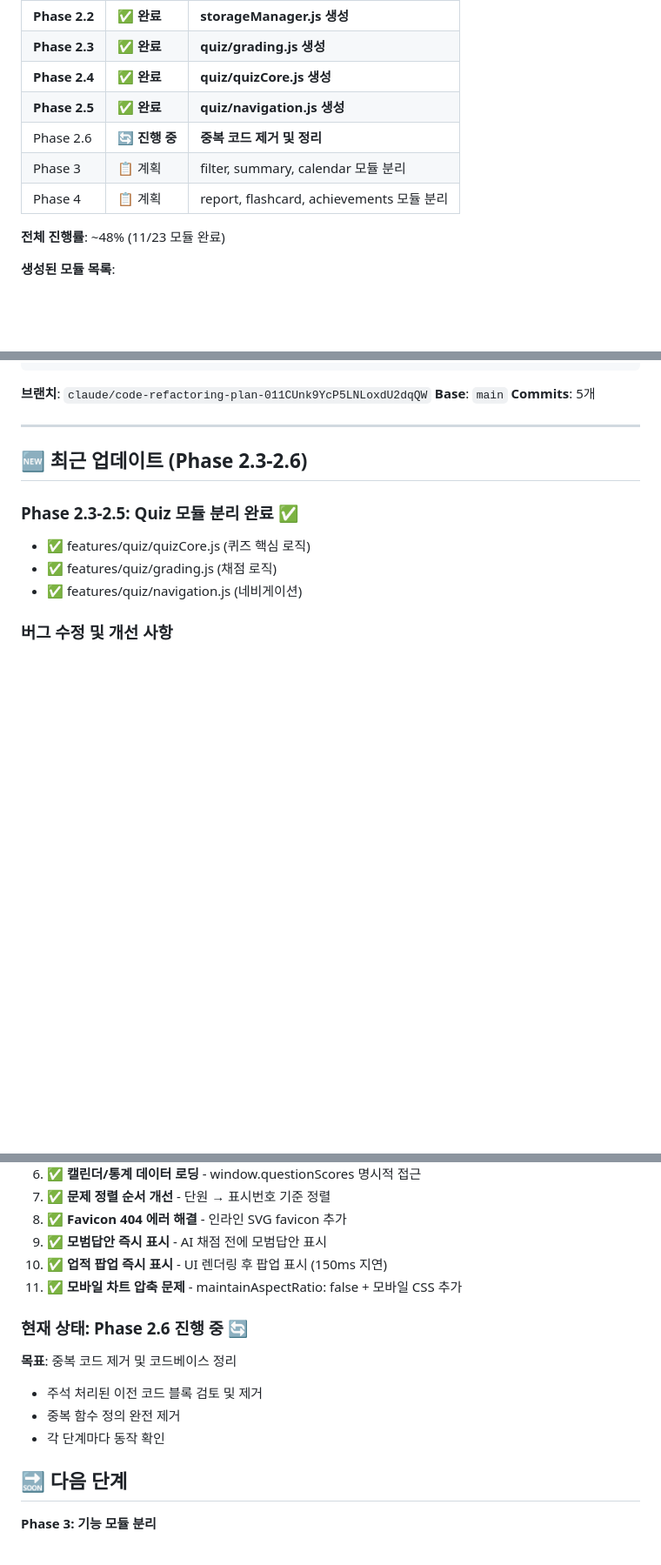
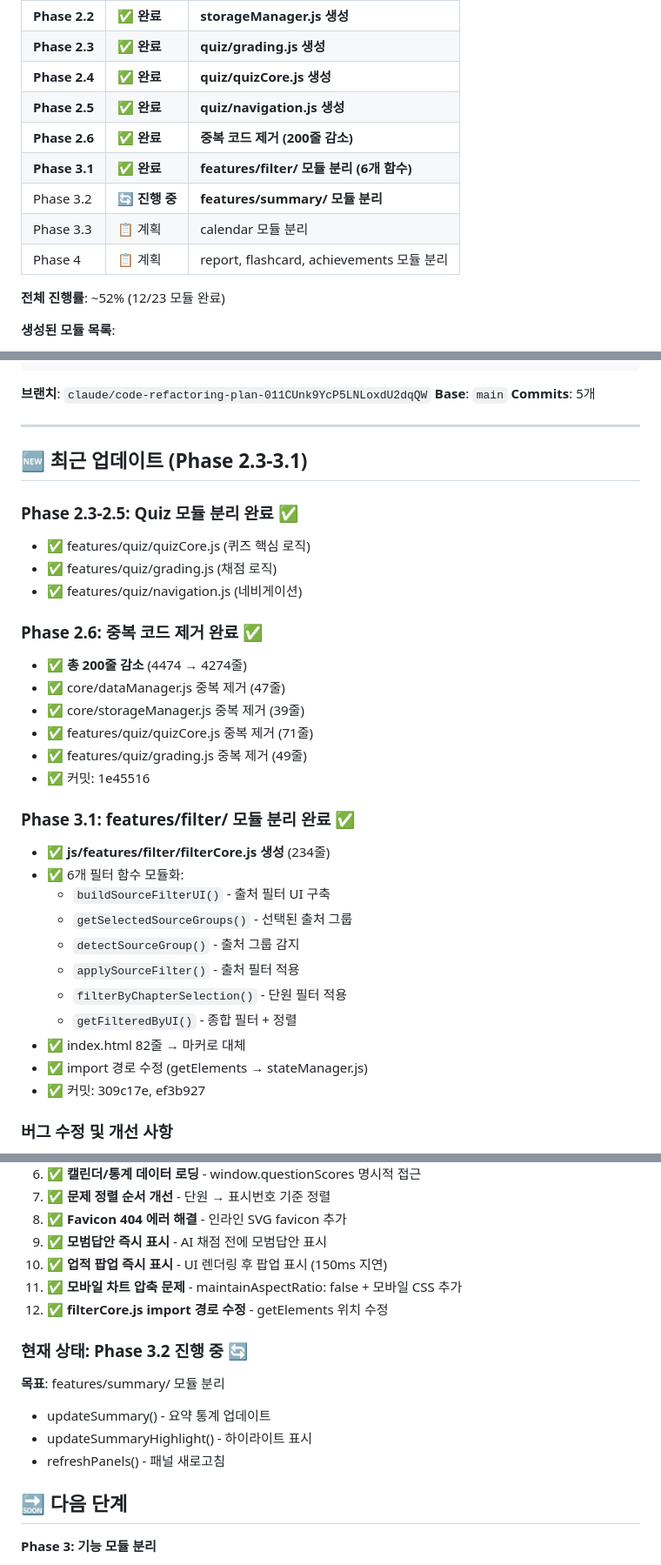
Before and after one commit to gfdsstyu/gfdsstyu.github.io, a Markdown page: PR_PHASE_2_SUMMARY.md, 3 parts joined by grey strips. Shown at 87% size. Drawn GitHub-style; blank space fills up the shorter version.

```diff
--- a/PR_PHASE_2_SUMMARY.md
+++ b/PR_PHASE_2_SUMMARY.md
@@ -112,11 +112,13 @@ app.js (진입점)
 | **Phase 2.3** | ✅ **완료** | **quiz/grading.js 생성** |
 | **Phase 2.4** | ✅ **완료** | **quiz/quizCore.js 생성** |
 | **Phase 2.5** | ✅ **완료** | **quiz/navigation.js 생성** |
-| Phase 2.6 | 🔄 **진행 중** | **중복 코드 제거 및 정리** |
-| Phase 3 | 📋 계획 | filter, summary, calendar 모듈 분리 |
+| **Phase 2.6** | ✅ **완료** | **중복 코드 제거 (200줄 감소)** |
+| **Phase 3.1** | ✅ **완료** | **features/filter/ 모듈 분리 (6개 함수)** |
+| Phase 3.2 | 🔄 **진행 중** | **features/summary/ 모듈 분리** |
+| Phase 3.3 | 📋 계획 | calendar 모듈 분리 |
 | Phase 4 | 📋 계획 | report, flashcard, achievements 모듈 분리 |
 
-**전체 진행률**: ~48% (11/23 모듈 완료)
+**전체 진행률**: ~52% (12/23 모듈 완료)
 
 **생성된 모듈 목록**:
 1. ✅ config/config.js
@@ -170,12 +173,33 @@ f1ef971 - refactor: Phase 2.1 완료 - core/dataManager.js 생성
 
 ---
 
-## 🆕 최근 업데이트 (Phase 2.3-2.6)
+## 🆕 최근 업데이트 (Phase 2.3-3.1)
 
 ### Phase 2.3-2.5: Quiz 모듈 분리 완료 ✅
 - ✅ features/quiz/quizCore.js (퀴즈 핵심 로직)
 - ✅ features/quiz/grading.js (채점 로직)
 - ✅ features/quiz/navigation.js (네비게이션)
+
+### Phase 2.6: 중복 코드 제거 완료 ✅
+- ✅ **총 200줄 감소** (4474 → 4274줄)
+- ✅ core/dataManager.js 중복 제거 (47줄)
+- ✅ core/storageManager.js 중복 제거 (39줄)
+- ✅ features/quiz/quizCore.js 중복 제거 (71줄)
+- ✅ features/quiz/grading.js 중복 제거 (49줄)
+- ✅ 커밋: 1e45516
+
+### Phase 3.1: features/filter/ 모듈 분리 완료 ✅
+- ✅ **js/features/filter/filterCore.js 생성** (234줄)
+- ✅ 6개 필터 함수 모듈화:
+  - `buildSourceFilterUI()` - 출처 필터 UI 구축
+  - `getSelectedSourceGroups()` - 선택된 출처 그룹
+  - `detectSourceGroup()` - 출처 그룹 감지
+  - `applySourceFilter()` - 출처 필터 적용
+  - `filterByChapterSelection()` - 단원 필터 적용
+  - `getFilteredByUI()` - 종합 필터 + 정렬
+- ✅ index.html 82줄 → 마커로 대체
+- ✅ import 경로 수정 (getElements → stateManager.js)
+- ✅ 커밋: 309c17e, ef3b927
 
 ### 버그 수정 및 개선 사항
 1. ✅ **변수 shadowing 문제 해결** - 로컬 let 선언 제거, Object.defineProperty 사용
@@ -189,12 +213,13 @@ f1ef971 - refactor: Phase 2.1 완료 - core/dataManager.js 생성
 9. ✅ **모범답안 즉시 표시** - AI 채점 전에 모범답안 표시
 10. ✅ **업적 팝업 즉시 표시** - UI 렌더링 후 팝업 표시 (150ms 지연)
 11. ✅ **모바일 차트 압축 문제** - maintainAspectRatio: false + 모바일 CSS 추가
+12. ✅ **filterCore.js import 경로 수정** - getElements 위치 수정
 
-### 현재 상태: Phase 2.6 진행 중 🔄
-**목표**: 중복 코드 제거 및 코드베이스 정리
-- 주석 처리된 이전 코드 블록 검토 및 제거
-- 중복 함수 정의 완전 제거
-- 각 단계마다 동작 확인
+### 현재 상태: Phase 3.2 진행 중 🔄
+**목표**: features/summary/ 모듈 분리
+- updateSummary() - 요약 통계 업데이트
+- updateSummaryHighlight() - 하이라이트 표시
+- refreshPanels() - 패널 새로고침
 
 ## 🔜 다음 단계
 
```
Also changed, not shown: other parts of PR_PHASE_2_SUMMARY.md (+1 -0 lines), REFACTORING_CHECKLIST.md (+57 -46 lines).
